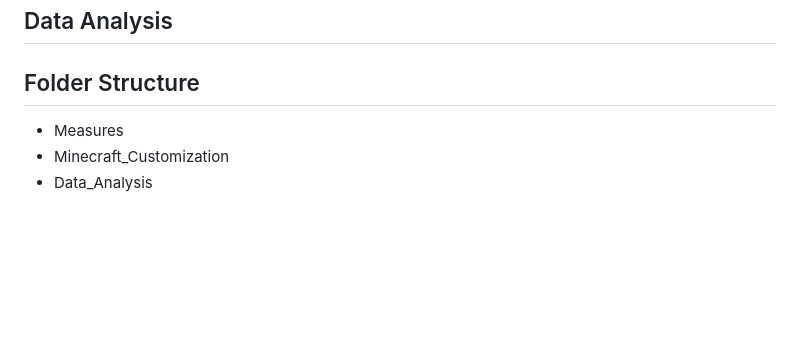
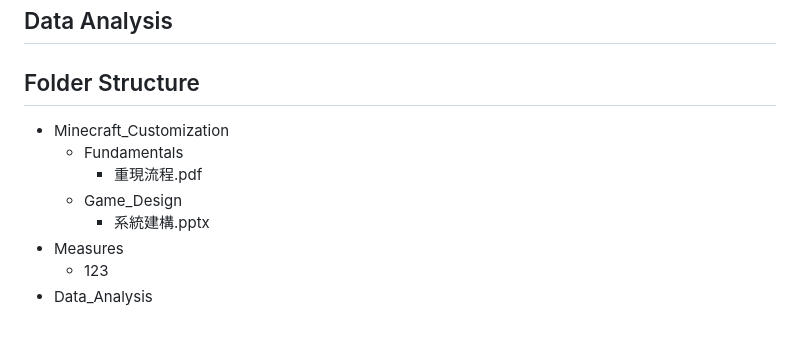
Before and after one commit to CutyLab/Designing_Creative_Sandbox_Games, a Markdown page: README.md, the part around the change. GitHub-like rendering; blank space fills up the shorter version.

```diff
--- a/README.md
+++ b/README.md
@@ -86,6 +86,11 @@
 
 ## Folder Structure
 
+- Minecraft_Customization
+  - Fundamentals
+    - 重現流程.pdf
+  - Game_Design
+    - 系統建構.pptx
 - Measures
-- Minecraft_Customization
+  - 123
 - Data_Analysis
```
